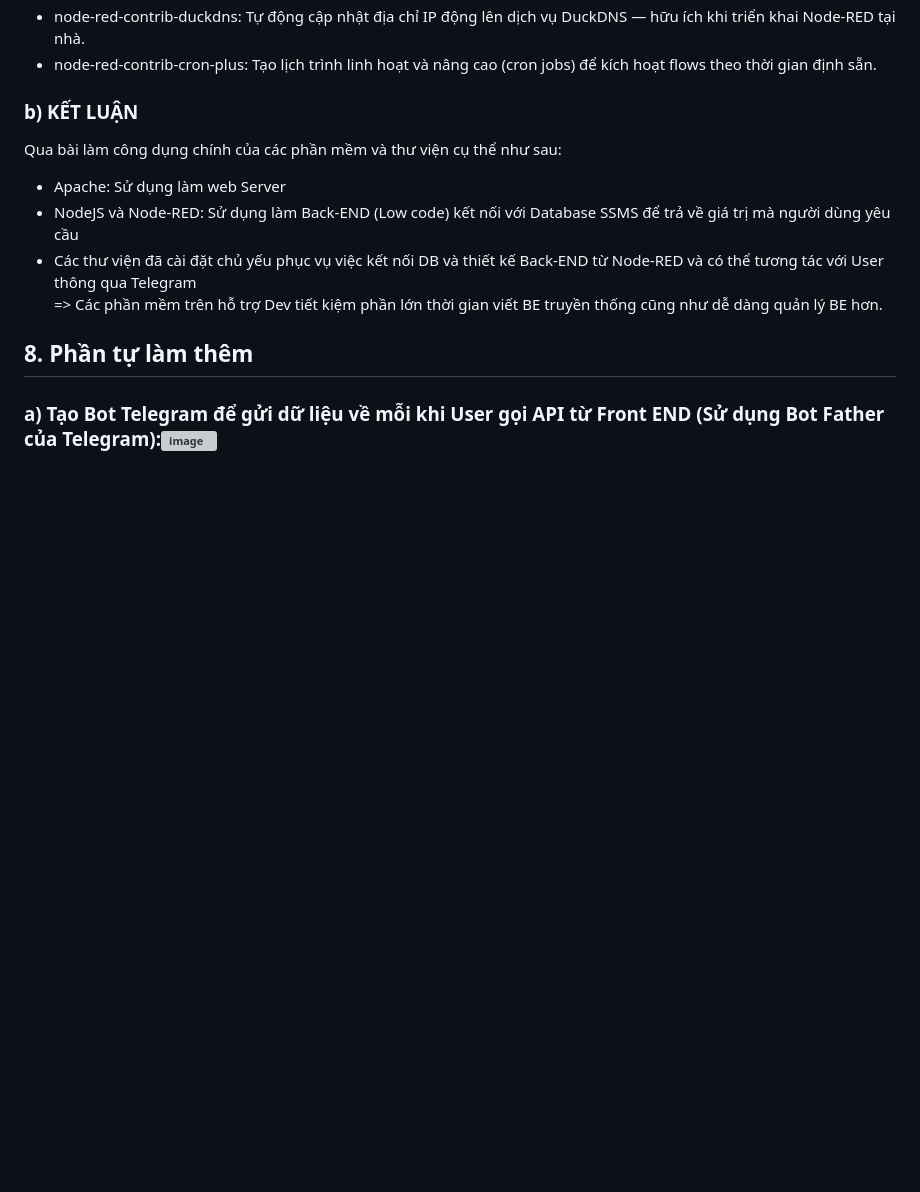
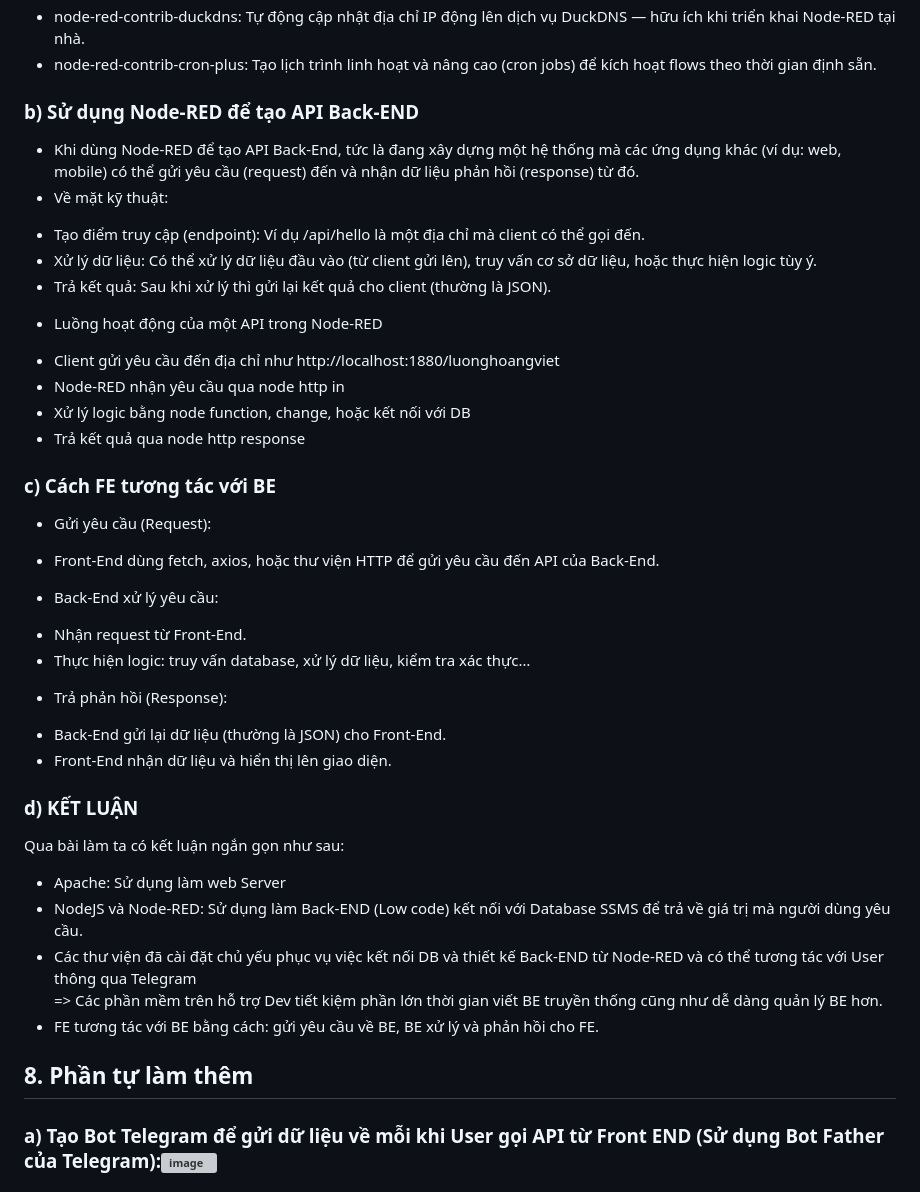
Before and after one commit to hoangviettnut/Lap-trinh-WEB---Bai-tap-2, a Markdown page: README.md, the part around the change. GitHub-like rendering; blank space fills up the shorter version; grey boxes are pictures that could not be loaded.

Commit message:
Update Node-RED API usage and Front-End interaction
Cập nhật hướng dẫn sử dụng Node-RED để tạo API Back-END và cách Front-End tương tác với Back-End.

```diff
--- a/README.md
+++ b/README.md
@@ -65,12 +65,33 @@ Với các thư viện được cài đặt trên Node-RED: <br>
 - node-red-contrib-influxdb: Gửi và truy vấn dữ liệu từ cơ sở dữ liệu thời gian thực InfluxDB — thường dùng trong IoT và giám sát.<br>
 - node-red-contrib-duckdns: Tự động cập nhật địa chỉ IP động lên dịch vụ DuckDNS — hữu ích khi triển khai Node-RED tại nhà.<br>
 - node-red-contrib-cron-plus: Tạo lịch trình linh hoạt và nâng cao (cron jobs) để kích hoạt flows theo thời gian định sẵn.<br>
-### b) KẾT LUẬN
-Qua bài làm công dụng chính của các phần mềm và thư viện cụ thể như sau:
-- Apache: Sử dụng làm web Server
-- NodeJS và Node-RED: Sử dụng làm Back-END (Low code) kết nối với Database SSMS để trả về giá trị mà người dùng yêu cầu
+### b) Sử dụng Node-RED để tạo API Back-END
+- Khi dùng Node-RED để tạo API Back-End, tức là đang xây dựng một hệ thống mà các ứng dụng khác (ví dụ: web, mobile) có thể gửi yêu cầu (request) đến và nhận dữ liệu phản hồi (response) từ đó.
+- Về mặt kỹ thuật:
++ Tạo điểm truy cập (endpoint): Ví dụ /api/hello là một địa chỉ mà client có thể gọi đến.
++ Xử lý dữ liệu: Có thể xử lý dữ liệu đầu vào (từ client gửi lên), truy vấn cơ sở dữ liệu, hoặc thực hiện logic tùy ý.
++ Trả kết quả: Sau khi xử lý thì gửi lại kết quả cho client (thường là JSON).
+- Luồng hoạt động của một API trong Node-RED
++ Client gửi yêu cầu đến địa chỉ như http://localhost:1880/luonghoangviet
++ Node-RED nhận yêu cầu qua node http in
++ Xử lý logic bằng node function, change, hoặc kết nối với DB
++ Trả kết quả qua node http response
+### c) Cách FE tương tác với BE
+- Gửi yêu cầu (Request):
++ Front-End dùng fetch, axios, hoặc thư viện HTTP để gửi yêu cầu đến API của Back-End.
+- Back-End xử lý yêu cầu:
++ Nhận request từ Front-End.
++ Thực hiện logic: truy vấn database, xử lý dữ liệu, kiểm tra xác thực…
+- Trả phản hồi (Response):
++ Back-End gửi lại dữ liệu (thường là JSON) cho Front-End.
++ Front-End nhận dữ liệu và hiển thị lên giao diện.
+### d) KẾT LUẬN
+Qua bài làm ta có kết luận ngắn gọn như sau: <br>
+- Apache: Sử dụng làm web Server<br>
+- NodeJS và Node-RED: Sử dụng làm Back-END (Low code) kết nối với Database SSMS để trả về giá trị mà người dùng yêu cầu. <br>
 - Các thư viện đã cài đặt chủ yếu phục vụ việc kết nối DB và thiết kế Back-END từ Node-RED và có thể tương tác với User thông qua Telegram <br>
-=> Các phần mềm trên hỗ trợ Dev tiết kiệm phần lớn thời gian viết BE truyền thống cũng như dễ dàng quản lý BE hơn.
+=> Các phần mềm trên hỗ trợ Dev tiết kiệm phần lớn thời gian viết BE truyền thống cũng như dễ dàng quản lý BE hơn.<br>
+- FE tương tác với BE bằng cách: gửi yêu cầu về BE, BE xử lý và phản hồi cho FE.<br>
 ## 8. Phần tự làm thêm
 ### a) Tạo Bot Telegram để gửi dữ liệu về mỗi khi User gọi API từ Front END (Sử dụng Bot Father của Telegram):<img width="1916" height="1040" alt="image" src="https://github.com/user-attachments/assets/598f1725-26c0-4617-8782-9a0702a95e08" /> <br>
 ### b) Thiết kế lại Flow trên Node-RED để gửi dữ liệu về: <img width="1920" height="1140" alt="image" src="https://github.com/user-attachments/assets/494b1021-bfd0-41ed-8d4a-e2a5d6992408" /> <br>
```
